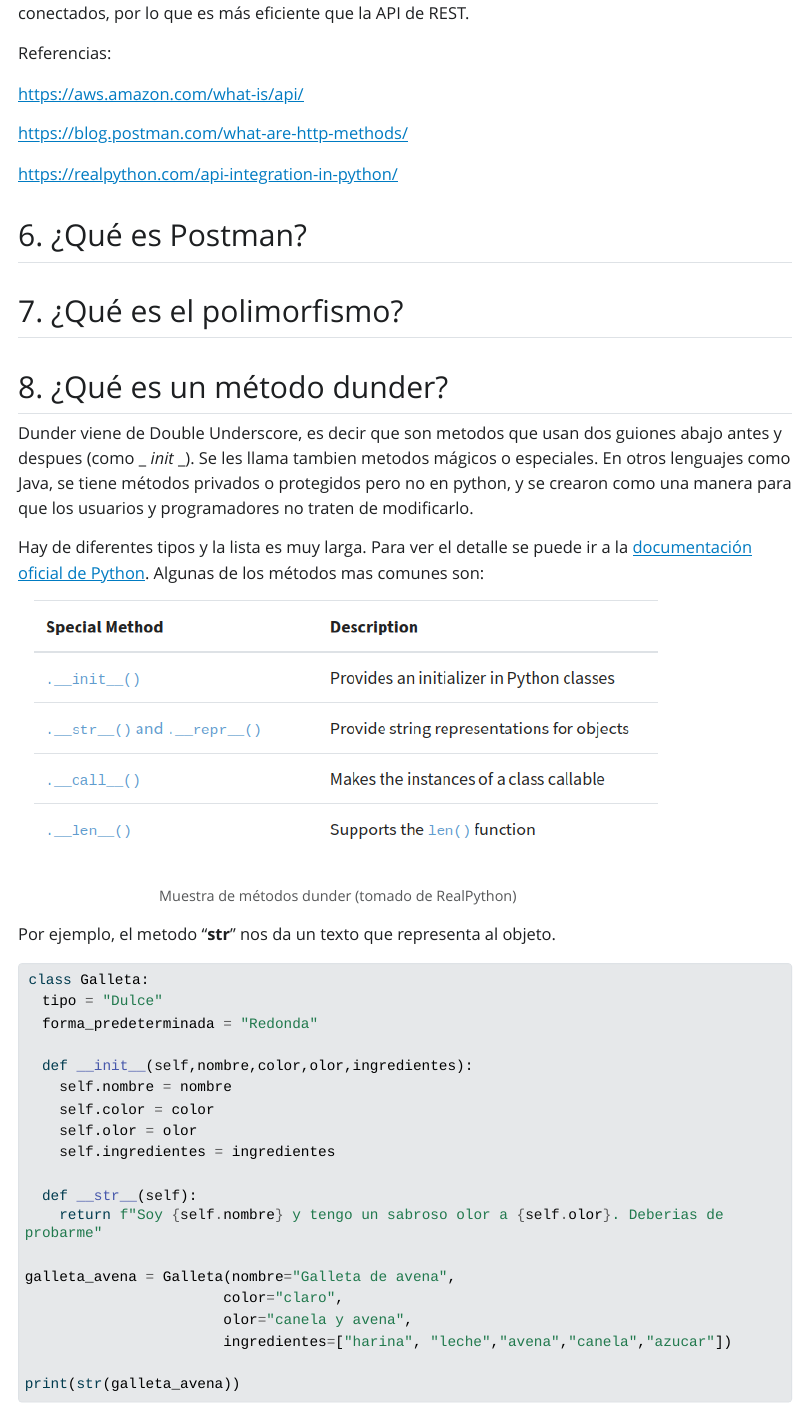
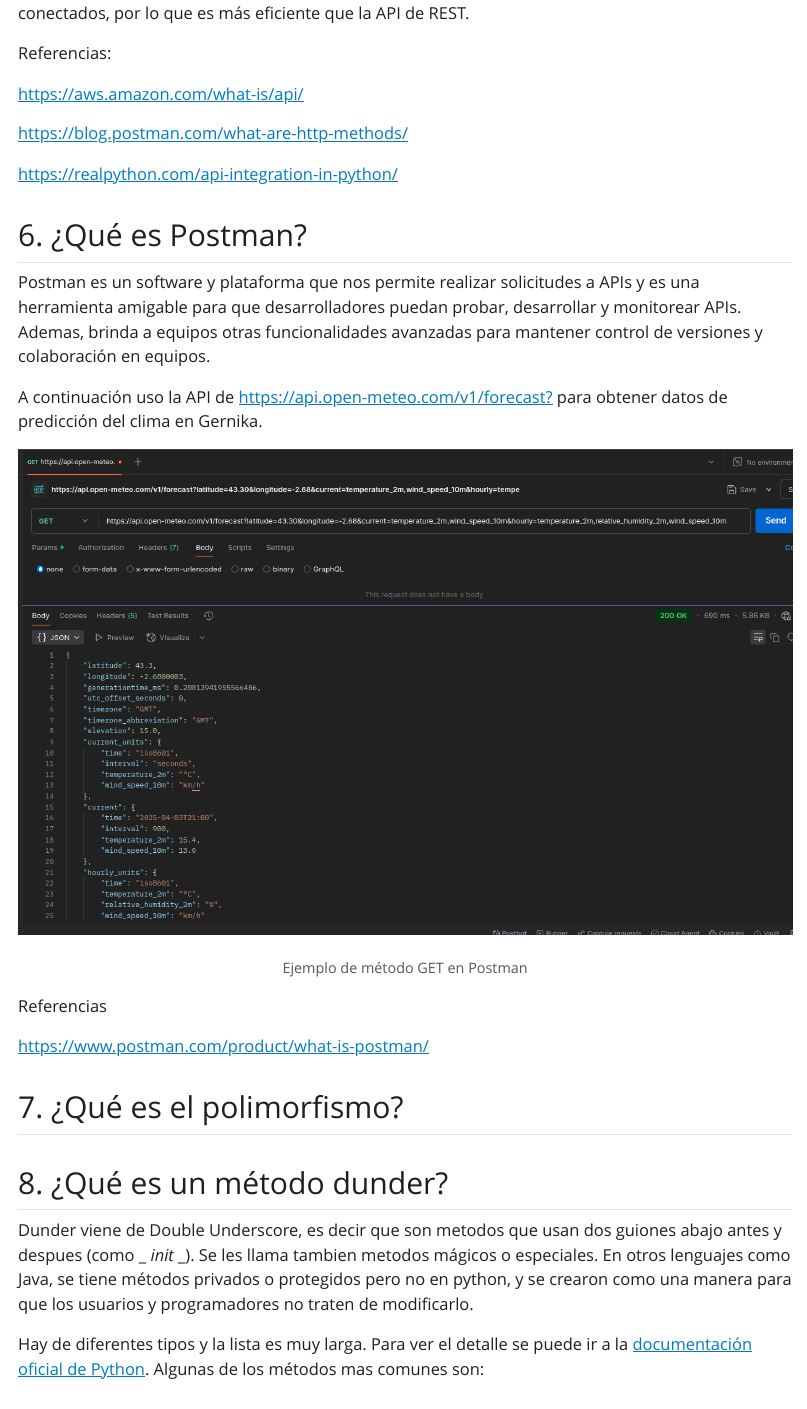
Before and after one commit to intiluna/devcamp_m4c6, a Quarto document (cuestionario/cuestionario.qmd): the page in a window 1100 px wide, from 4720 px down. The pictures show the output file cuestionario/cuestionario.html that the author committed with the source, opened offline; Quarto's library style sheets are replaced by a plain one without menus; long lines of code are wrapped.

Commit message:
pregunta 6

```diff
--- a/cuestionario/cuestionario.qmd
+++ b/cuestionario/cuestionario.qmd
@@ -198,6 +198,15 @@
 
 ## 6.  ¿Qué es Postman?
 
+Postman es un software y plataforma que nos permite realizar solicitudes a APIs y es una herramienta amigable para que desarrolladores puedan probar, desarrollar y monitorear APIs. Ademas, brinda a equipos otras funcionalidades avanzadas para mantener control de versiones y colaboración en equipos.
+
+A continuación uso la API de <https://api.open-meteo.com/v1/forecast?> para obtener datos de predicción del clima en Gernika.
+
+![Ejemplo de método GET en Postman](images/ejemplo_postman.png)
+
+Referencias
+
+<https://www.postman.com/product/what-is-postman/>
 
 ## 7. ¿Qué es el polimorfismo?
 
```
Also changed, not shown: cuestionario/cuestionario.html, cuestionario/images/ejemplo_postman.png (added), cuestionario/cuestionario.qmd (2 more changed lines).
